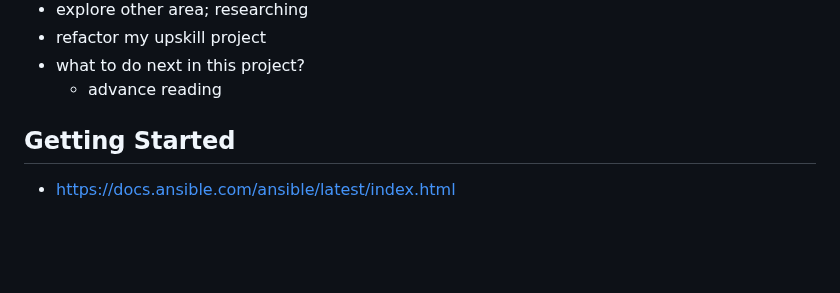
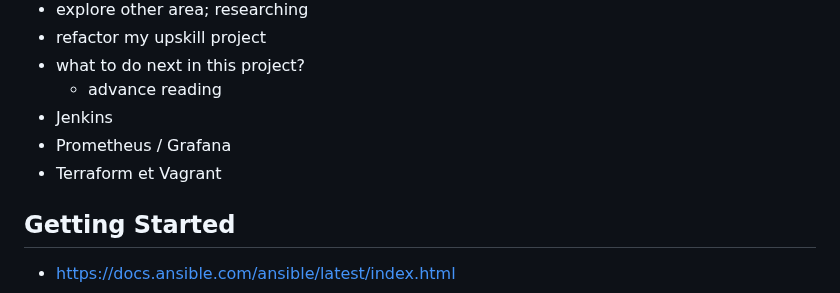
Before and after one commit to frances-joffany-navarro/ansible-project, a Markdown page: README.md, the part around the change. Rendered like a GitHub page; blank space fills up the shorter version.

Commit message:
Update project tasks in README
Added Jenkins, Prometheus/Grafana, and Terraform/Vagrant to project tasks.

```diff
--- a/README.md
+++ b/README.md
@@ -11,6 +11,10 @@ Project
 - refactor my upskill project
 - what to do next in this project?
   - advance reading
+- Jenkins
+- Prometheus / Grafana
+- Terraform et Vagrant
+
 
 ## Getting Started
 - [https://docs.ansible.com/ansible/latest/index.html](https://docs.ansible.com/ansible/latest/index.html)
```
